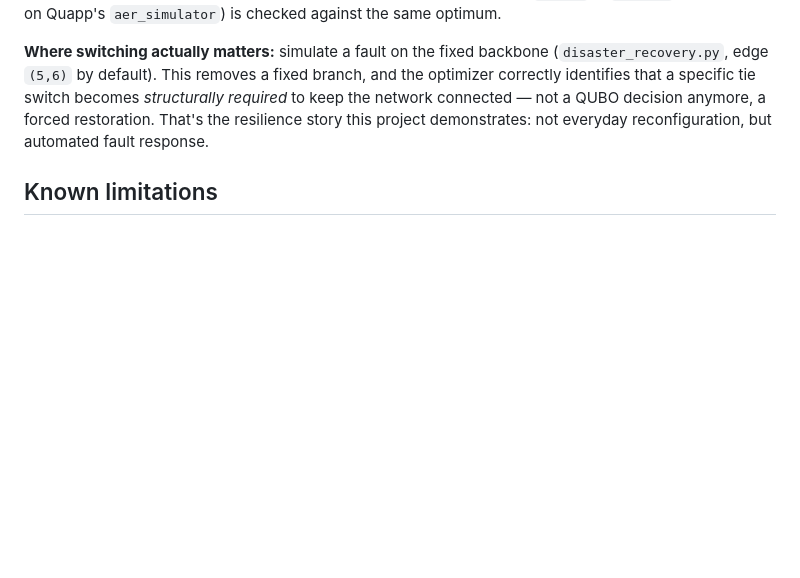
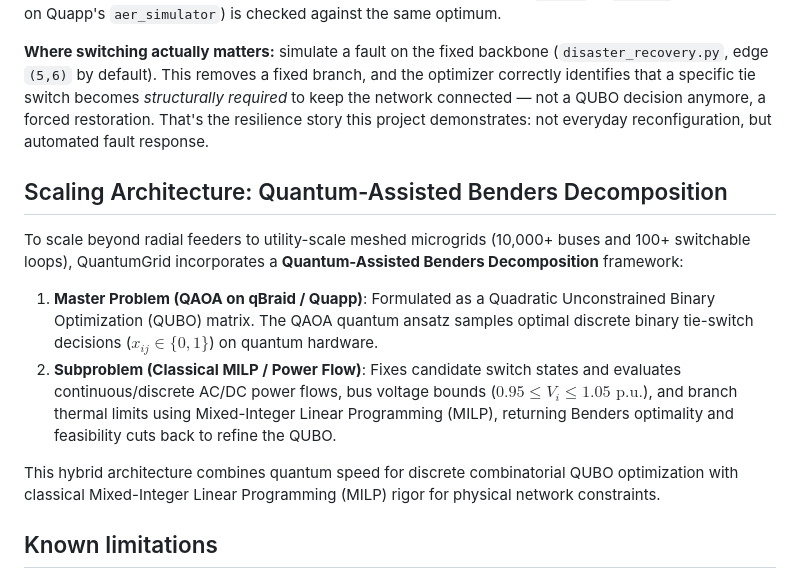
Before and after one commit to Aynlie/QuantumGrid_tests, a Markdown page: README.md, the part around the change. Rendered like a GitHub page; blank space fills up the shorter version.

Commit message:
docs: add Quantum-Assisted Benders Decomposition scaling section to README

```diff
--- a/README.md
+++ b/README.md
@@ -73,6 +73,15 @@ At every hour in the dataset, the optimizer finds **all tie switches open** as t
 
 **Where switching actually matters:** simulate a fault on the fixed backbone (`disaster_recovery.py`, edge `(5,6)` by default). This removes a fixed branch, and the optimizer correctly identifies that a specific tie switch becomes *structurally required* to keep the network connected — not a QUBO decision anymore, a forced restoration. That's the resilience story this project demonstrates: not everyday reconfiguration, but automated fault response.
 
+## Scaling Architecture: Quantum-Assisted Benders Decomposition
+
+To scale beyond radial feeders to utility-scale meshed microgrids (10,000+ buses and 100+ switchable loops), QuantumGrid incorporates a **Quantum-Assisted Benders Decomposition** framework:
+
+1. **Master Problem (QAOA on qBraid / Quapp)**: Formulated as a Quadratic Unconstrained Binary Optimization (QUBO) matrix. The QAOA quantum ansatz samples optimal discrete binary tie-switch decisions ($x_{ij} \in \{0, 1\}$) on quantum hardware.
+2. **Subproblem (Classical MILP / Power Flow)**: Fixes candidate switch states and evaluates continuous/discrete AC/DC power flows, bus voltage bounds ($0.95 \le V_i \le 1.05\text{ p.u.}$), and branch thermal limits using Mixed-Integer Linear Programming (MILP), returning Benders optimality and feasibility cuts back to refine the QUBO.
+
+This hybrid architecture combines quantum speed for discrete combinatorial QUBO optimization with classical Mixed-Integer Linear Programming (MILP) rigor for physical network constraints.
+
 ## Known limitations
 
 - **Tie-switch resistance is a placeholder**, not measured data (see above). Swapping in literature values (e.g. Baran & Wu 1989 benchmark figures) would let non-fault-scenario reconfiguration occur more readily; we chose not to tune this just to produce a more "interesting" demo result.
```
